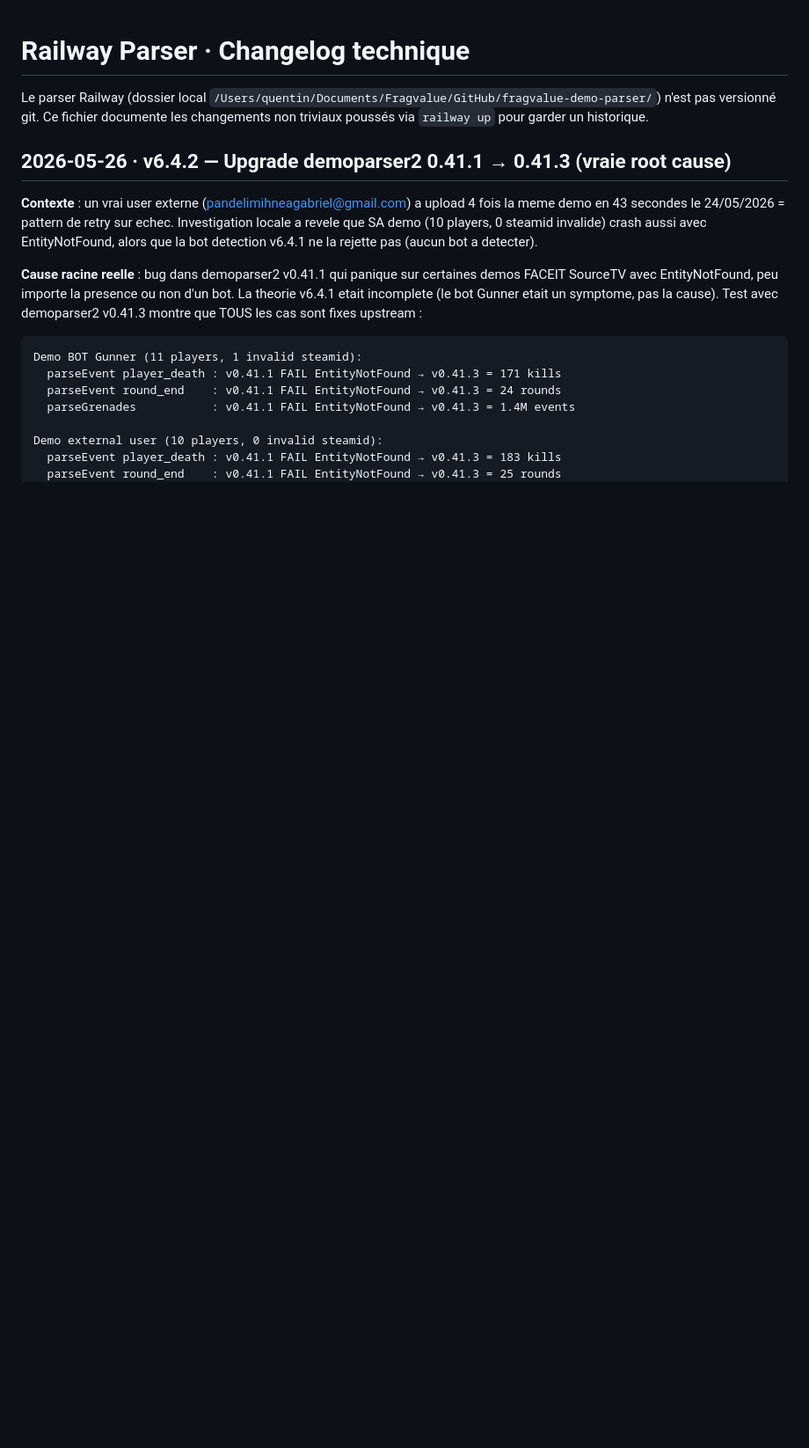
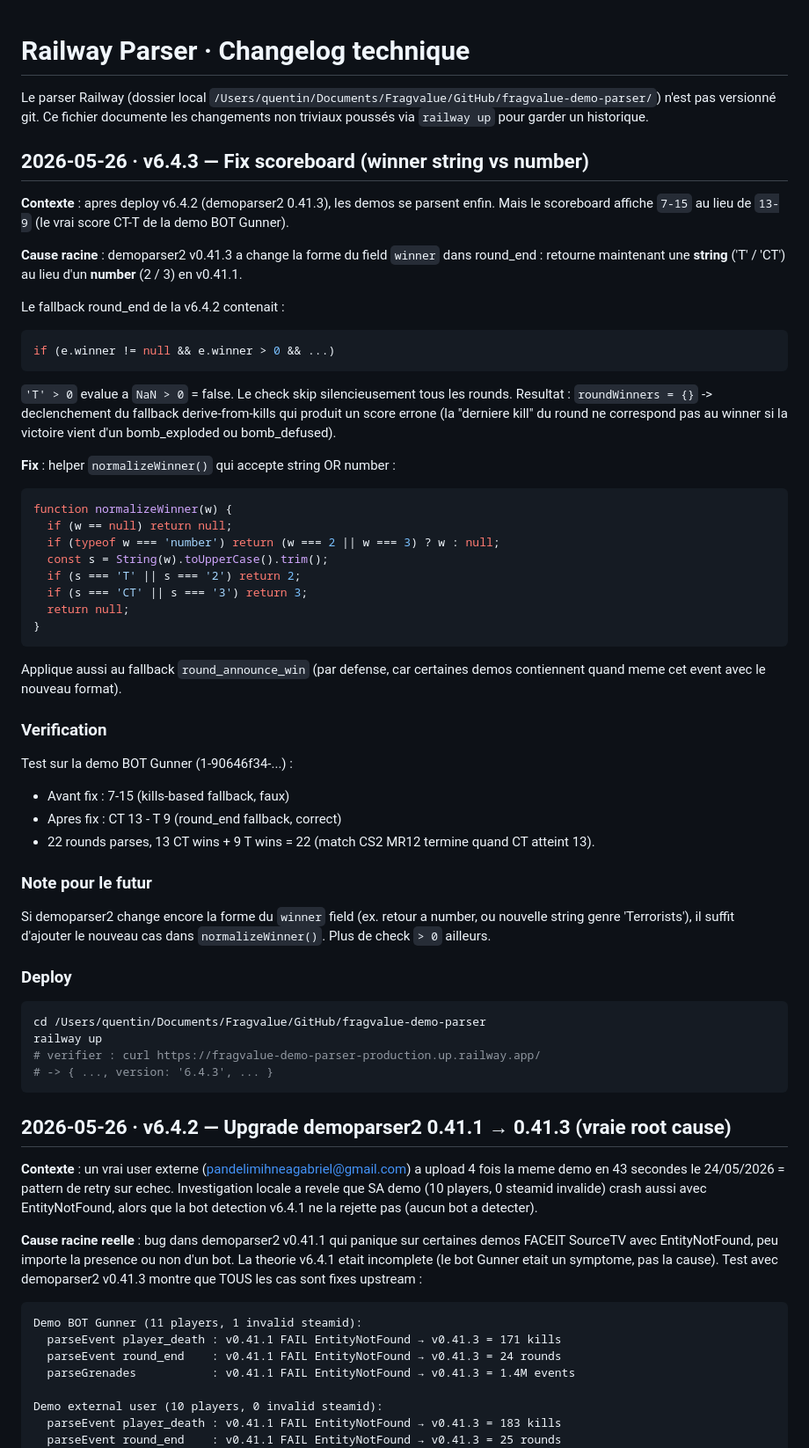
Before and after one commit to Ladreuille/FragValue, a Markdown page: docs/railway-parser-changelog.md, the part around the change. Shown at 88% size. Rendered like a GitHub page; blank space fills up the shorter version.

Commit message:
docs(parser): changelog v6.4.3 - fix scoreboard winner string vs number
Apres deploy v6.4.2 (demoparser2 0.41.3), les demos se parsent mais
le scoreboard affiche 7-15 au lieu du vrai 13-9.

Cause : demoparser2 v0.41.3 retourne le field 'winner' comme string
('T' ou 'CT') au lieu de number (2 ou 3). Le fallback round_end
contenait 'e.winner > 0' qui evalue NaN > 0 = false avec une string,
donc roundWinners restait vide et le code basculait sur le fallback
derive-from-kills (qui se trompe sur les rounds bomb_exploded /
bomb_defused car la 'derniere kill' ne correspond pas au winner).

Fix : helper normalizeWinner(w) qui accepte string OU number et
retourne 2 (T) ou 3 (CT). Applique au fallback round_end ET
round_announce_win par defense.

Verif locale sur la demo BOT Gunner :
- Avant : 7-15 (faux)
- Apres : CT 13 - T 9 (vrai, match CS2 MR12 termine a 13)

Co-Authored-By: Claude Opus 4.7 (1M context) <noreply@anthropic.com>

````diff
--- a/docs/railway-parser-changelog.md
+++ b/docs/railway-parser-changelog.md
@@ -3,6 +3,64 @@
 Le parser Railway (dossier local `/Users/quentin/Documents/Fragvalue/GitHub/fragvalue-demo-parser/`)
 n'est pas versionné git. Ce fichier documente les changements non triviaux
 poussés via `railway up` pour garder un historique.
+
+## 2026-05-26 · v6.4.3 — Fix scoreboard (winner string vs number)
+
+**Contexte** : apres deploy v6.4.2 (demoparser2 0.41.3), les demos se
+parsent enfin. Mais le scoreboard affiche `7-15` au lieu de `13-9`
+(le vrai score CT-T de la demo BOT Gunner).
+
+**Cause racine** : demoparser2 v0.41.3 a change la forme du field
+`winner` dans round_end : retourne maintenant une **string** ('T' / 'CT')
+au lieu d'un **number** (2 / 3) en v0.41.1.
+
+Le fallback round_end de la v6.4.2 contenait :
+```js
+if (e.winner != null && e.winner > 0 && ...)
+```
+`'T' > 0` evalue a `NaN > 0` = false. Le check skip silencieusement
+tous les rounds. Resultat : `roundWinners = {}` -> declenchement du
+fallback derive-from-kills qui produit un score errone (la "derniere
+kill" du round ne correspond pas au winner si la victoire vient d'un
+bomb_exploded ou bomb_defused).
+
+**Fix** : helper `normalizeWinner()` qui accepte string OR number :
+```js
+function normalizeWinner(w) {
+  if (w == null) return null;
+  if (typeof w === 'number') return (w === 2 || w === 3) ? w : null;
+  const s = String(w).toUpperCase().trim();
+  if (s === 'T' || s === '2') return 2;
+  if (s === 'CT' || s === '3') return 3;
+  return null;
+}
+```
+
+Applique aussi au fallback `round_announce_win` (par defense, car
+certaines demos contiennent quand meme cet event avec le nouveau format).
+
+### Verification
+
+Test sur la demo BOT Gunner (1-90646f34-...) :
+- Avant fix : 7-15 (kills-based fallback, faux)
+- Apres fix : CT 13 - T 9 (round_end fallback, correct)
+- 22 rounds parses, 13 CT wins + 9 T wins = 22 (match CS2 MR12 termine
+  quand CT atteint 13).
+
+### Note pour le futur
+
+Si demoparser2 change encore la forme du `winner` field (ex. retour a
+number, ou nouvelle string genre 'Terrorists'), il suffit d'ajouter le
+nouveau cas dans `normalizeWinner()`. Plus de check `> 0` ailleurs.
+
+### Deploy
+
+```bash
+cd /Users/quentin/Documents/Fragvalue/GitHub/fragvalue-demo-parser
+railway up
+# verifier : curl https://fragvalue-demo-parser-production.up.railway.app/
+# -> { ..., version: '6.4.3', ... }
+```
 
 ## 2026-05-26 · v6.4.2 — Upgrade demoparser2 0.41.1 → 0.41.3 (vraie root cause)
 
````
